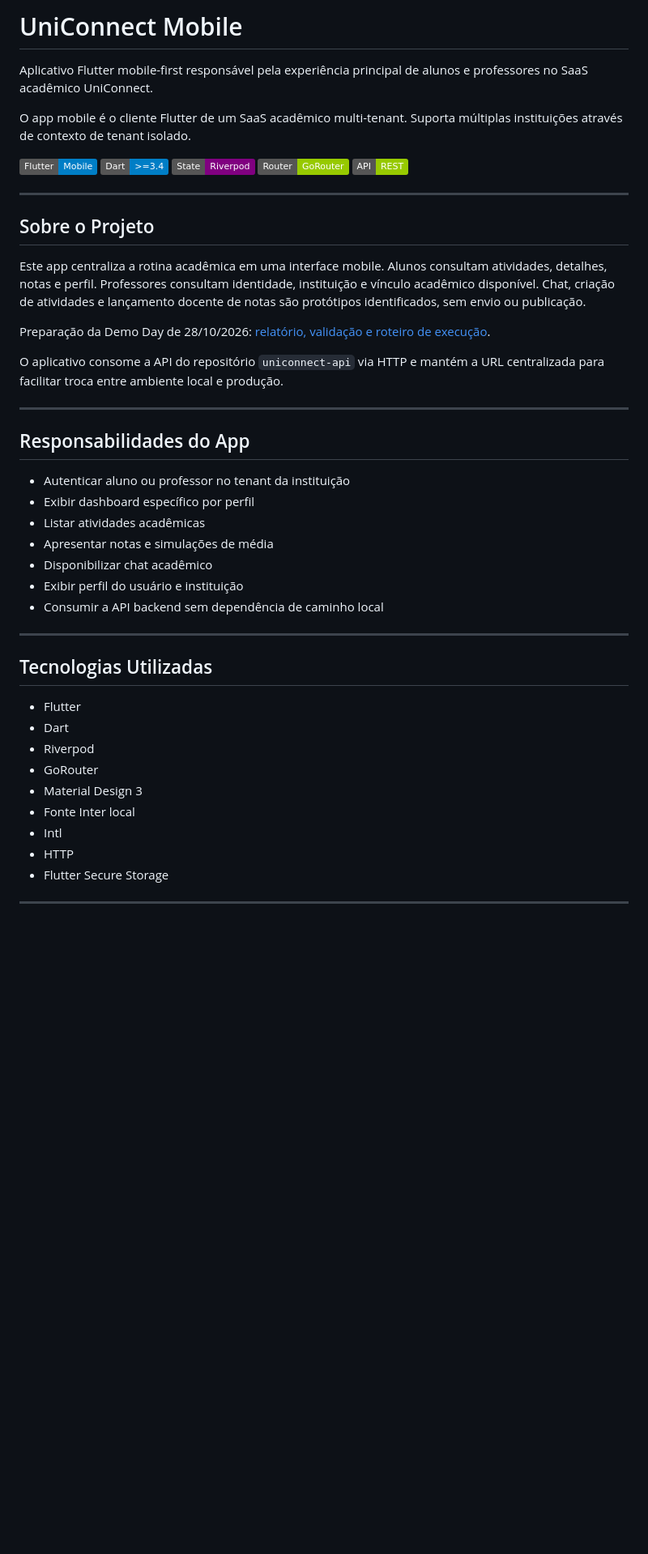
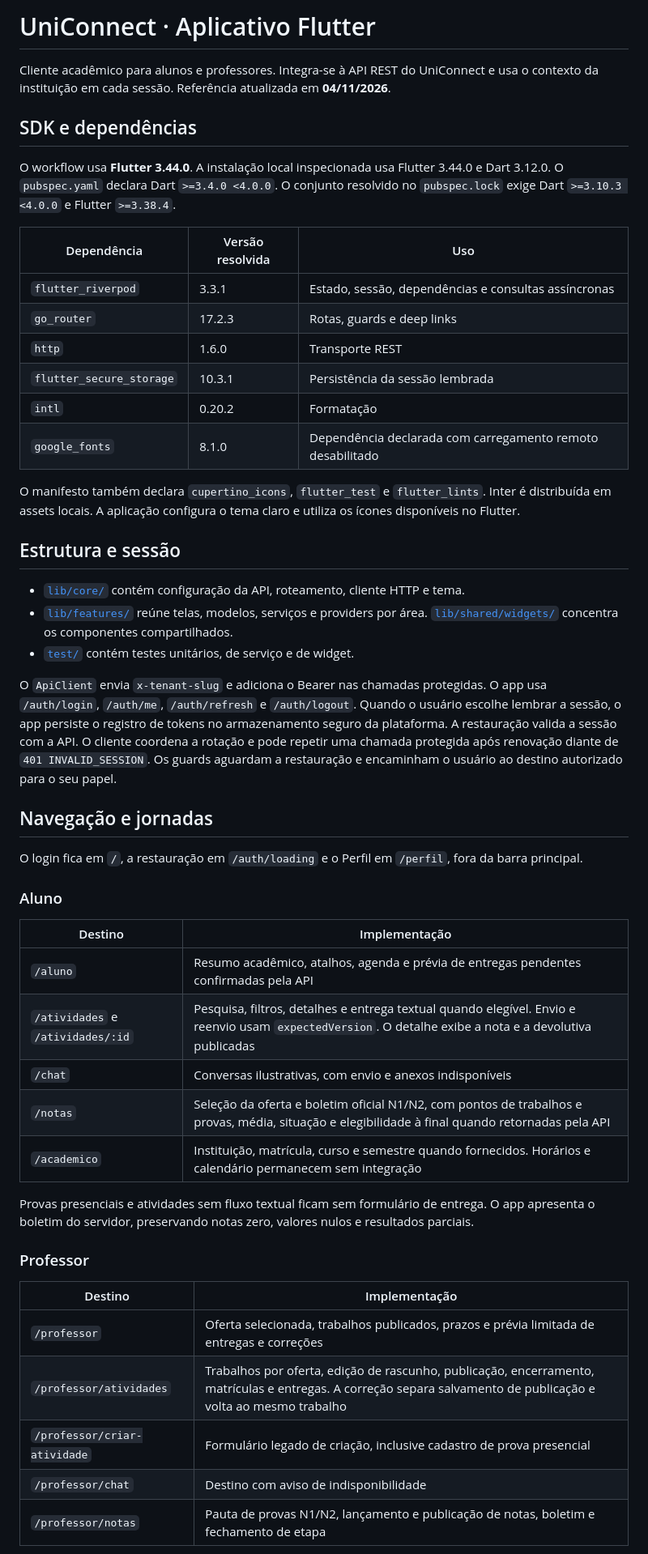
Before and after one commit to ykiakao/uniconnect-clients, a Markdown page: uniconnect_flutter_base/README.md, the part around one of its changes. Shown at 81% size. Drawn GitHub-style; badges without logos; blank space fills up the shorter version.

Commit message:
docs: update UniConnect clients and Flutter documentation

```diff
--- a/uniconnect_flutter_base/README.md
+++ b/uniconnect_flutter_base/README.md
@@ -1,50 +1,53 @@
-# UniConnect Mobile
+# UniConnect · Aplicativo Flutter
 
-Aplicativo Flutter mobile-first responsável pela experiência principal de alunos e professores no SaaS acadêmico UniConnect.
+Cliente acadêmico para alunos e professores. Integra-se à API REST do UniConnect e usa o contexto da instituição em cada sessão. Referência atualizada em **04/11/2026**.
 
-O app mobile é o cliente Flutter de um SaaS acadêmico multi-tenant. Suporta múltiplas instituições através de contexto de tenant isolado.
+## SDK e dependências
 
-![Flutter](https://img.shields.io/badge/Flutter-Mobile-blue)
-![Dart](https://img.shields.io/badge/Dart-%3E%3D3.4-blue)
-![Riverpod](https://img.shields.io/badge/State-Riverpod-purple)
-![GoRouter](https://img.shields.io/badge/Router-GoRouter-green)
-![REST](https://img.shields.io/badge/API-REST-green)
+O workflow usa **Flutter 3.44.0**. A instalação local inspecionada usa Flutter 3.44.0 e Dart 3.12.0. O `pubspec.yaml` declara Dart `>=3.4.0 <4.0.0`. O conjunto resolvido no `pubspec.lock` exige Dart `>=3.10.3 <4.0.0` e Flutter `>=3.38.4`.
 
----
+| Dependência | Versão resolvida | Uso |
+| --- | --- | --- |
+| `flutter_riverpod` | 3.3.1 | Estado, sessão, dependências e consultas assíncronas |
+| `go_router` | 17.2.3 | Rotas, guards e deep links |
+| `http` | 1.6.0 | Transporte REST |
+| `flutter_secure_storage` | 10.3.1 | Persistência da sessão lembrada |
+| `intl` | 0.20.2 | Formatação |
+| `google_fonts` | 8.1.0 | Dependência declarada com carregamento remoto desabilitado |
 
-## Sobre o Projeto
+O manifesto também declara `cupertino_icons`, `flutter_test` e `flutter_lints`. Inter é distribuída em assets locais. A aplicação configura o tema claro e utiliza os ícones disponíveis no Flutter.
 
-Este app centraliza a rotina acadêmica em uma interface mobile. Alunos consultam atividades, detalhes, notas e perfil. Professores consultam identidade, instituição e vínculo acadêmico disponível. Chat, criação de atividades e lançamento docente de notas são protótipos identificados, sem envio ou publicação.
+## Estrutura e sessão
 
-Preparação da Demo Day de 28/10/2026: [relatório, validação e roteiro de execução](../docs/codex-kit/DEMO_DAY_2026-10-28.md).
+- [`lib/core/`](lib/core/) contém configuração da API, roteamento, cliente HTTP e tema.
+- [`lib/features/`](lib/features/) reúne telas, modelos, serviços e providers por área. [`lib/shared/widgets/`](lib/shared/widgets/) concentra os componentes compartilhados.
+- [`test/`](test/) contém testes unitários, de serviço e de widget.
 
-O aplicativo consome a API do repositório `uniconnect-api` via HTTP e mantém a URL centralizada para facilitar troca entre ambiente local e produção.
+O `ApiClient` envia `x-tenant-slug` e adiciona o Bearer nas chamadas protegidas. O app usa `/auth/login`, `/auth/me`, `/auth/refresh` e `/auth/logout`. Quando o usuário escolhe lembrar a sessão, o app persiste o registro de tokens no armazenamento seguro da plataforma. A restauração valida a sessão com a API. O cliente coordena a rotação e pode repetir uma chamada protegida após renovação diante de `401 INVALID_SESSION`. Os guards aguardam a restauração e encaminham o usuário ao destino autorizado para o seu papel.
 
----
+## Navegação e jornadas
 
-## Responsabilidades do App
+O login fica em `/`, a restauração em `/auth/loading` e o Perfil em `/perfil`, fora da barra principal.
 
-* Autenticar aluno ou professor no tenant da instituição
-* Exibir dashboard específico por perfil
-* Listar atividades acadêmicas
-* Apresentar notas e simulações de média
-* Disponibilizar chat acadêmico
-* Exibir perfil do usuário e instituição
-* Consumir a API backend sem dependência de caminho local
+### Aluno
 
----
+| Destino | Implementação |
+| --- | --- |
+| `/aluno` | Resumo acadêmico, atalhos, agenda e prévia de entregas pendentes confirmadas pela API |
+| `/atividades` e `/atividades/:id` | Pesquisa, filtros, detalhes e entrega textual quando elegível. Envio e reenvio usam `expectedVersion`. O detalhe exibe a nota e a devolutiva publicadas |
+| `/chat` | Conversas ilustrativas, com envio e anexos indisponíveis |
+| `/notas` | Seleção da oferta e boletim oficial N1/N2, com pontos de trabalhos e provas, média, situação e elegibilidade à final quando retornadas pela API |
+| `/academico` | Instituição, matrícula, curso e semestre quando fornecidos. Horários e calendário permanecem sem integração |
 
-## Tecnologias Utilizadas
+Provas presenciais e atividades sem fluxo textual ficam sem formulário de entrega. O app apresenta o boletim do servidor, preservando notas zero, valores nulos e resultados parciais.
 
-* Flutter
-* Dart
-* Riverpod
-* GoRouter
-* Material Design 3
-* Fonte Inter local
-* Intl
-* HTTP
-* Flutter Secure Storage
+### Professor
 
----
+| Destino | Implementação |
+| --- | --- |
+| `/professor` | Oferta selecionada, trabalhos publicados, prazos e prévia limitada de entregas e correções |
+| `/professor/atividades` | Trabalhos por oferta, edição de rascunho, publicação, encerramento, matrículas e entregas. A correção separa salvamento de publicação e volta ao mesmo trabalho |
+| `/professor/criar-atividade` | Formulário legado de criação, inclusive cadastro de prova presencial |
+| `/professor/chat` | Destino com aviso de indisponibilidade |
+| `/professor/notas` | Pauta de provas N1/N2, lançamento e publicação de notas, boletim e fechamento de etapa |
 
```
Also changed, not shown: other parts of uniconnect_flutter_base/README.md (+14 -194 lines), README.md (+36 -197 lines).
